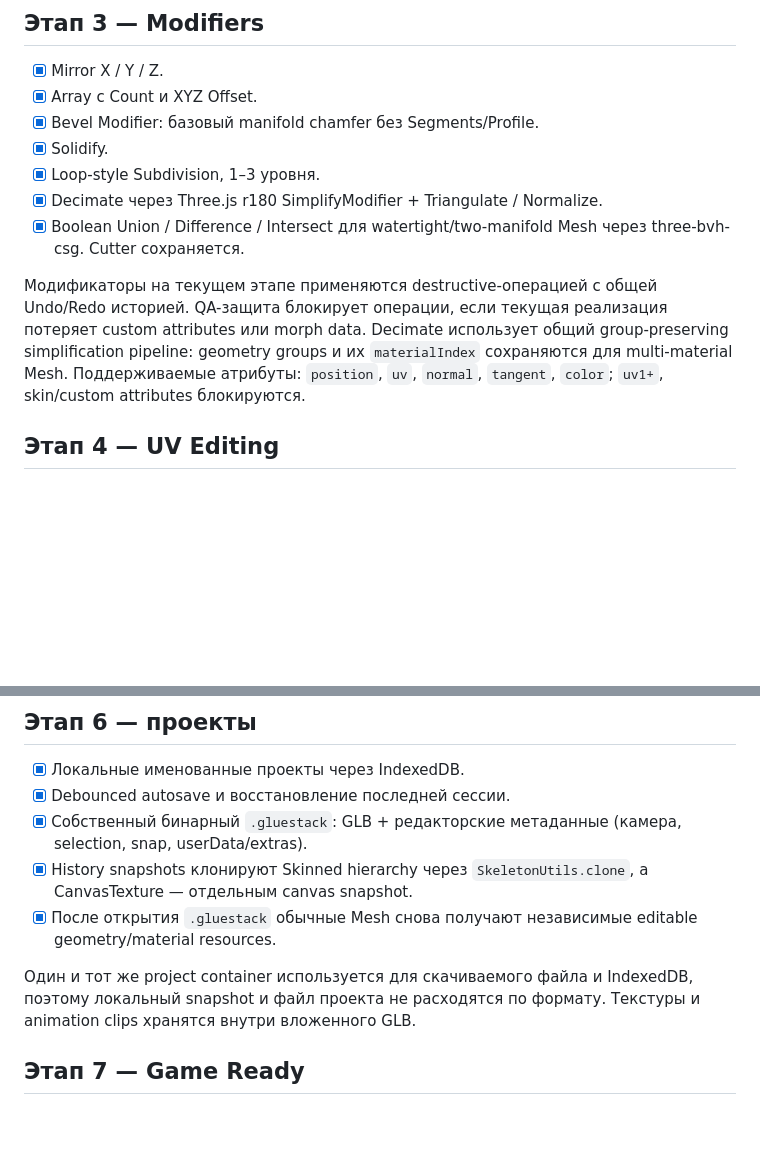
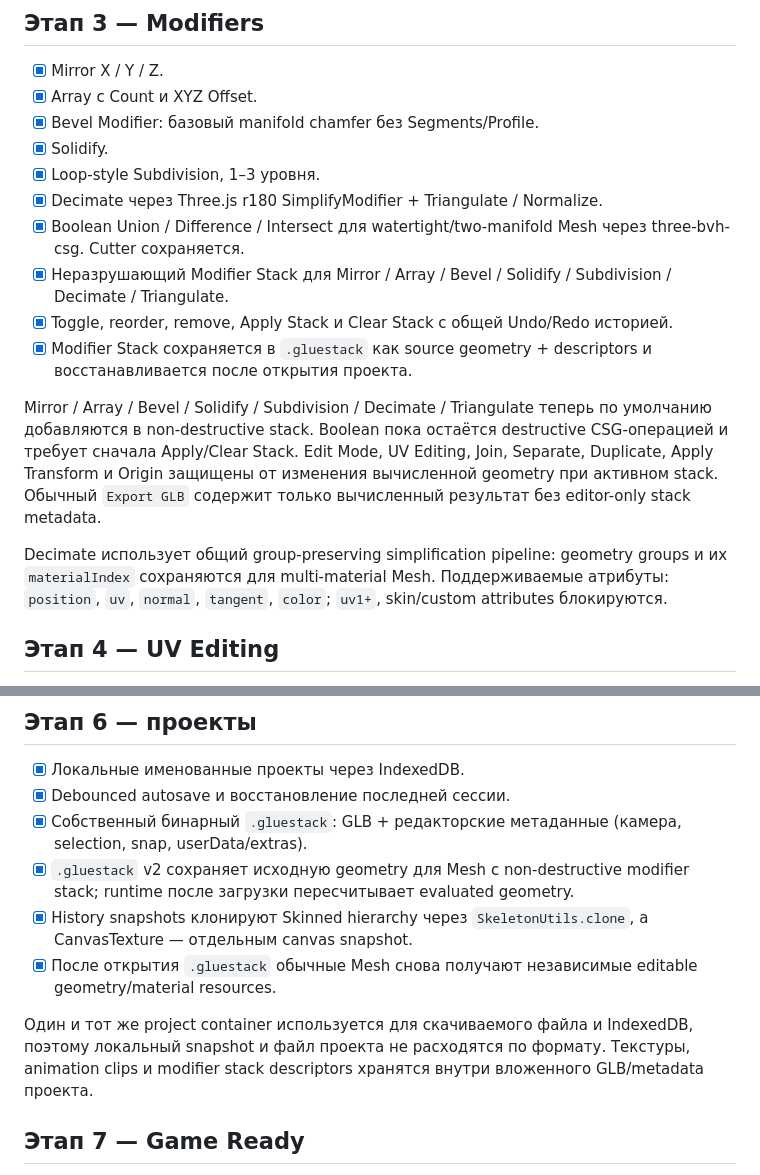
Before and after one commit to Deenfoool/gluestack, a Markdown page: ROADMAP.md, 2 parts joined by grey strips. GitHub-like rendering; blank space fills up the shorter version.

Commit message:
docs: mark non-destructive modifier stack complete

```diff
--- a/ROADMAP.md
+++ b/ROADMAP.md
@@ -40,8 +40,13 @@
 - [x] Loop-style Subdivision, 1–3 уровня.
 - [x] Decimate через Three.js r180 SimplifyModifier + Triangulate / Normalize.
 - [x] Boolean Union / Difference / Intersect для watertight/two-manifold Mesh через three-bvh-csg. Cutter сохраняется.
+- [x] Неразрушающий Modifier Stack для Mirror / Array / Bevel / Solidify / Subdivision / Decimate / Triangulate.
+- [x] Toggle, reorder, remove, Apply Stack и Clear Stack с общей Undo/Redo историей.
+- [x] Modifier Stack сохраняется в `.gluestack` как source geometry + descriptors и восстанавливается после открытия проекта.
 
-Модификаторы на текущем этапе применяются destructive-операцией с общей Undo/Redo историей. QA-защита блокирует операции, если текущая реализация потеряет custom attributes или morph data. Decimate использует общий group-preserving simplification pipeline: geometry groups и их `materialIndex` сохраняются для multi-material Mesh. Поддерживаемые атрибуты: `position`, `uv`, `normal`, `tangent`, `color`; `uv1+`, skin/custom attributes блокируются.
+Mirror / Array / Bevel / Solidify / Subdivision / Decimate / Triangulate теперь по умолчанию добавляются в non-destructive stack. Boolean пока остаётся destructive CSG-операцией и требует сначала Apply/Clear Stack. Edit Mode, UV Editing, Join, Separate, Duplicate, Apply Transform и Origin защищены от изменения вычисленной geometry при активном stack. Обычный `Export GLB` содержит только вычисленный результат без editor-only stack metadata.
+
+Decimate использует общий group-preserving simplification pipeline: geometry groups и их `materialIndex` сохраняются для multi-material Mesh. Поддерживаемые атрибуты: `position`, `uv`, `normal`, `tangent`, `color`; `uv1+`, skin/custom attributes блокируются.
 
 ## Этап 4 — UV Editing
 - [x] Отдельный workspace UV Editing с UV canvas и существующим Three.js viewport без второго renderer.
@@ -72,10 +77,11 @@ UV Editing работает непосредственно с `geometry.attribut
 - [x] Локальные именованные проекты через IndexedDB.
 - [x] Debounced autosave и восстановление последней сессии.
 - [x] Собственный бинарный `.gluestack`: GLB + редакторские метаданные (камера, selection, snap, userData/extras).
+- [x] `.gluestack` v2 сохраняет исходную geometry для Mesh с non-destructive modifier stack; runtime после загрузки пересчитывает evaluated geometry.
 - [x] History snapshots клонируют Skinned hierarchy через `SkeletonUtils.clone`, а CanvasTexture — отдельным canvas snapshot.
 - [x] После открытия `.gluestack` обычные Mesh снова получают независимые editable geometry/material resources.
 
-Один и тот же project container используется для скачиваемого файла и IndexedDB, поэтому локальный snapshot и файл проекта не расходятся по формату. Текстуры и animation clips хранятся внутри вложенного GLB.
+Один и тот же project container используется для скачиваемого файла и IndexedDB, поэтому локальный snapshot и файл проекта не расходятся по формату. Текстуры, animation clips и modifier stack descriptors хранятся внутри вложенного GLB/metadata проекта.
 
 ## Этап 7 — Game Ready
 - [x] Статистика meshes / vertices / triangles / materials / textures и оценка texture RAM.
```
Also changed, not shown: other parts of ROADMAP.md (+1 -1 lines).
